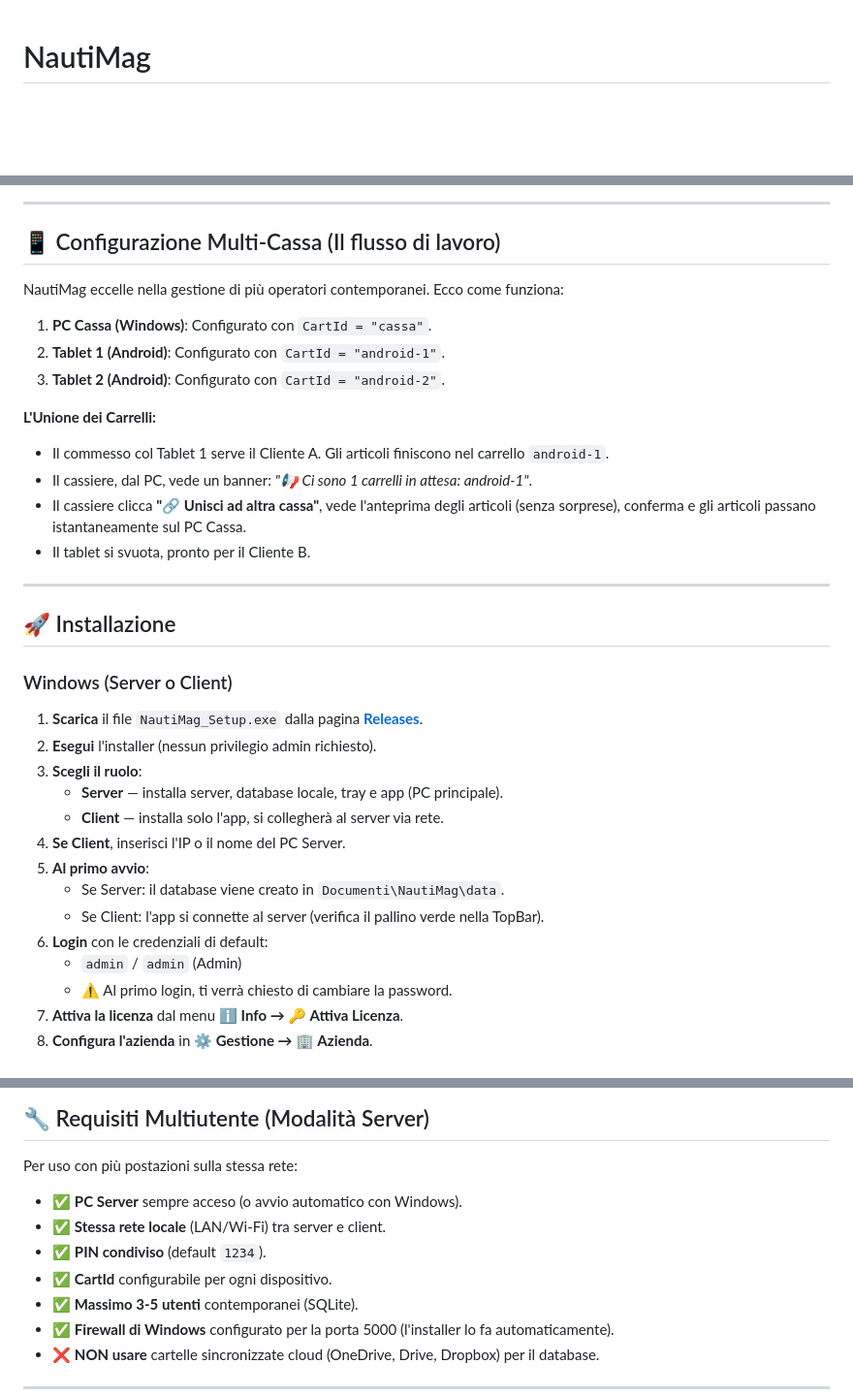
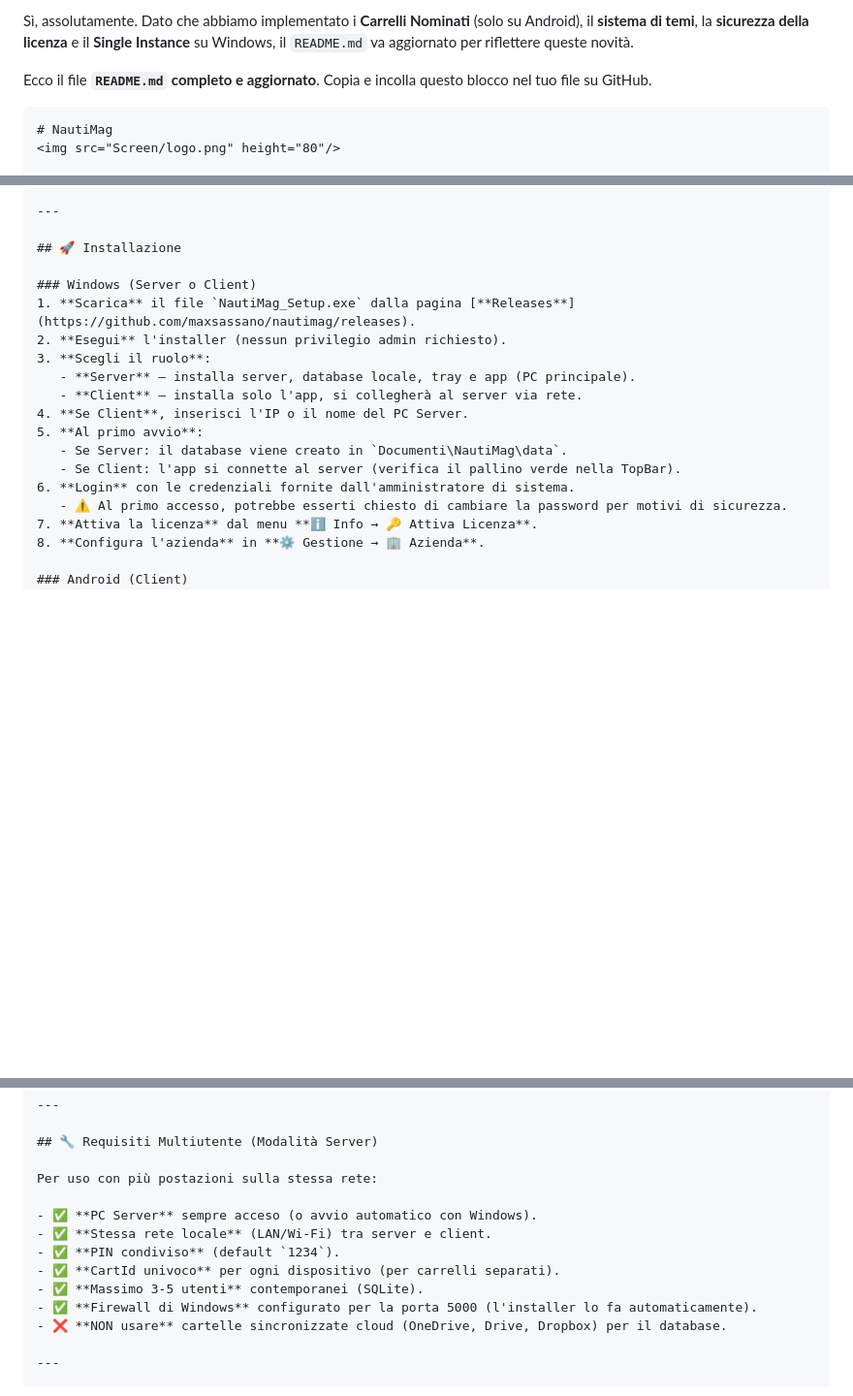
Before and after one commit to maxsassano/NautiMag, a Markdown page: README.md, 3 parts joined by grey strips. Shown at 97% size. Rendered like a GitHub page; blank space fills up the shorter version.

````diff
--- a/README.md
+++ b/README.md
@@ -1,3 +1,8 @@
+Sì, assolutamente. Dato che abbiamo implementato i **Carrelli Nominati** (solo su Android), il **sistema di temi**, la **sicurezza della licenza** e il **Single Instance** su Windows, il `README.md` va aggiornato per riflettere queste novità.
+
+Ecco il file **`README.md` completo e aggiornato**. Copia e incolla questo blocco nel tuo file su GitHub.
+
+```markdown
 # NautiMag
 <img src="Screen/logo.png" height="80"/>
 
@@ -114,22 +137,6 @@ NautiMag è progettato per proteggere il lavoro dell'imprenditore:
 
 ---
 
-## 📱 Configurazione Multi-Cassa (Il flusso di lavoro)
-
-NautiMag eccelle nella gestione di più operatori contemporanei. Ecco come funziona:
-
-1. **PC Cassa (Windows)**: Configurato con `CartId = "cassa"`.
-2. **Tablet 1 (Android)**: Configurato con `CartId = "android-1"`.
-3. **Tablet 2 (Android)**: Configurato con `CartId = "android-2"`.
-
-**L'Unione dei Carrelli:**
-- Il commesso col Tablet 1 serve il Cliente A. Gli articoli finiscono nel carrello `android-1`.
-- Il cassiere, dal PC, vede un banner: *"📢 Ci sono 1 carrelli in attesa: android-1"*.
-- Il cassiere clicca **"🔗 Unisci ad altra cassa"**, vede l'anteprima degli articoli (senza sorprese), conferma e gli articoli passano istantaneamente sul PC Cassa.
-- Il tablet si svuota, pronto per il Cliente B.
-
----
-
 ## 🚀 Installazione
 
 ### Windows (Server o Client)
@@ -142,9 +149,8 @@ NautiMag eccelle nella gestione di più operatori contemporanei. Ecco come funzi
 5. **Al primo avvio**:
    - Se Server: il database viene creato in `Documenti\NautiMag\data`.
    - Se Client: l'app si connette al server (verifica il pallino verde nella TopBar).
-6. **Login** con le credenziali di default:
-   - `admin` / `admin` (Admin)
-   - ⚠️ Al primo login, ti verrà chiesto di cambiare la password.
+6. **Login** con le credenziali fornite dall'amministratore di sistema.
+   - ⚠️ Al primo accesso, potrebbe esserti chiesto di cambiare la password per motivi di sicurezza.
 7. **Attiva la licenza** dal menu **ℹ️ Info → 🔑 Attiva Licenza**.
 8. **Configura l'azienda** in **⚙️ Gestione → 🏢 Azienda**.
 
@@ -166,7 +172,7 @@ Per uso con più postazioni sulla stessa rete:
 - ✅ **PC Server** sempre acceso (o avvio automatico con Windows).
 - ✅ **Stessa rete locale** (LAN/Wi-Fi) tra server e client.
 - ✅ **PIN condiviso** (default `1234`).
-- ✅ **CartId** configurabile per ogni dispositivo.
+- ✅ **CartId univoco** per ogni dispositivo (per carrelli separati).
 - ✅ **Massimo 3-5 utenti** contemporanei (SQLite).
 - ✅ **Firewall di Windows** configurato per la porta 5000 (l'installer lo fa automaticamente).
 - ❌ **NON usare** cartelle sincronizzate cloud (OneDrive, Drive, Dropbox) per il database.
````
Also changed, not shown: other parts of README.md (+28 -9 lines).
